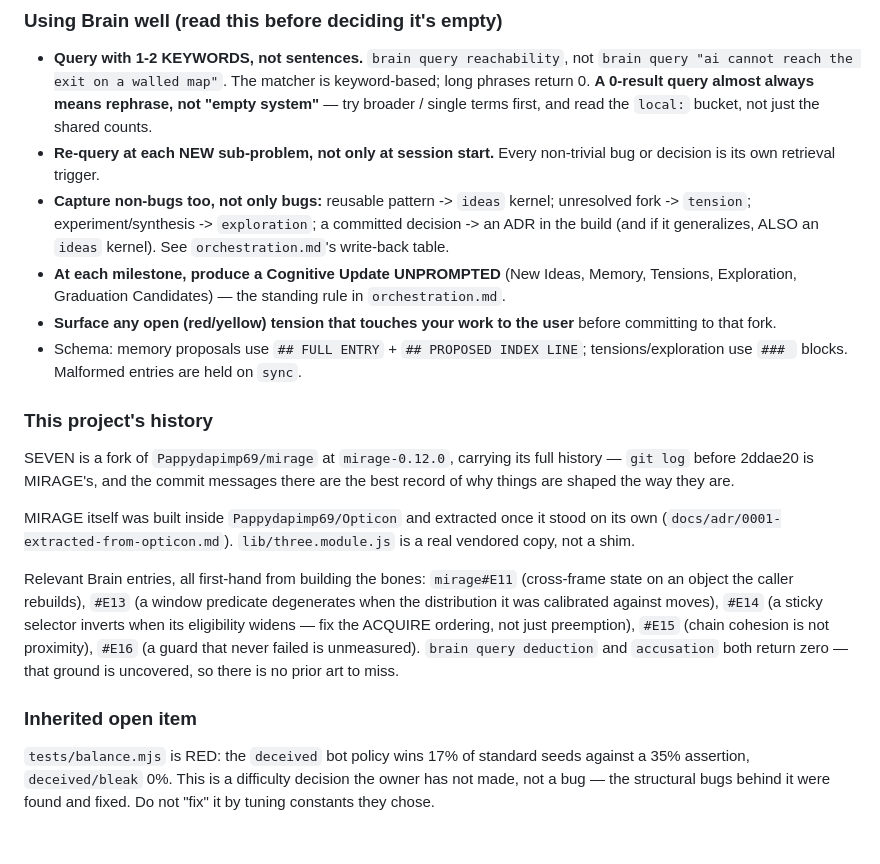
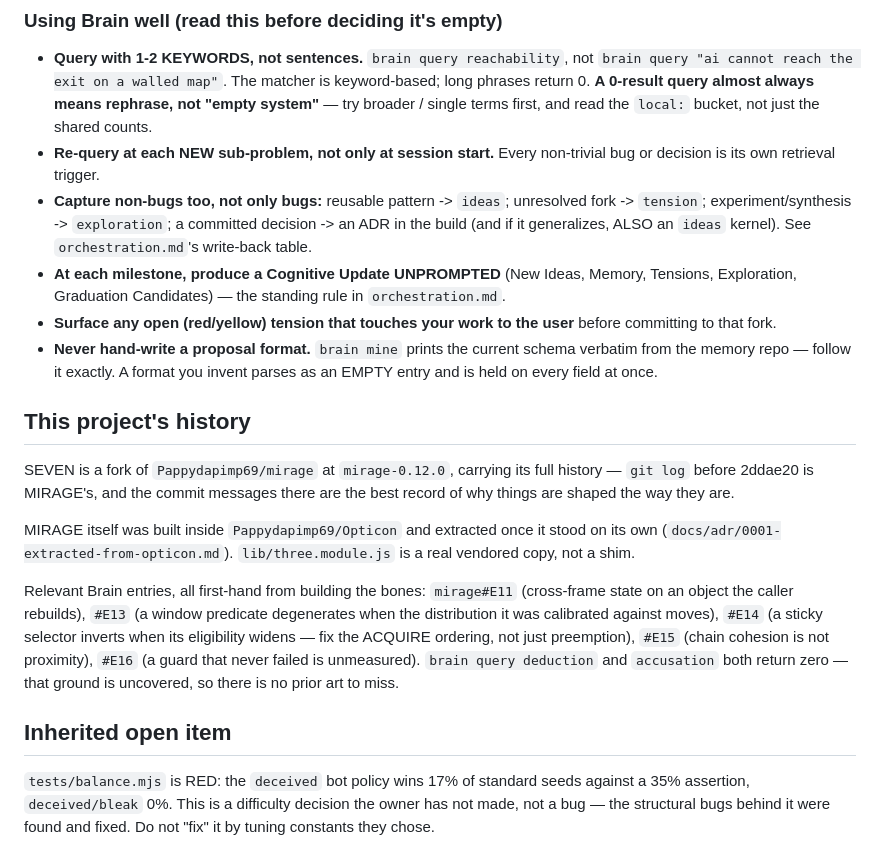
Before and after one commit to Pappydapimp69/Seven, a Markdown page: CLAUDE.md, the part around one of its changes. GitHub-like rendering.

Commit message:
Link SEVEN to Brain (full mode); keep the hand-written sections
`brain link --mode full` refreshes the managed pointer block in CLAUDE.md.
The old pointer predates the v2 marker comments, so the injector had no
closing delimiter and swallowed everything from its own heading to EOF —
taking "This project's history" and "Inherited open item" with it.

Restored both, promoted to `##`, and moved them below the closing
`<!-- /brain:pointer -->` marker so future link/sync refreshes leave them
alone.

Co-Authored-By: Claude Opus 5 <noreply@anthropic.com>
Claude-Session: https://claude.ai/code/session_01DofGn9nRT77HjRNFjxVG26

```diff
--- a/CLAUDE.md
+++ b/CLAUDE.md
@@ -78,7 +76,7 @@ reconciles with main. Keep session output minimal.
   the `local:` bucket, not just the shared counts.
 - **Re-query at each NEW sub-problem, not only at session start.** Every
   non-trivial bug or decision is its own retrieval trigger.
-- **Capture non-bugs too, not only bugs:** reusable pattern -> `ideas` kernel;
+- **Capture non-bugs too, not only bugs:** reusable pattern -> `ideas`;
   unresolved fork -> `tension`; experiment/synthesis -> `exploration`; a
   committed decision -> an ADR in the build (and if it generalizes, ALSO an
   `ideas` kernel). See `orchestration.md`'s write-back table.
@@ -87,10 +85,12 @@ reconciles with main. Keep session output minimal.
   `orchestration.md`.
 - **Surface any open (red/yellow) tension that touches your work to the user**
   before committing to that fork.
-- Schema: memory proposals use `## FULL ENTRY` + `## PROPOSED INDEX LINE`;
-  tensions/exploration use `### ` blocks. Malformed entries are held on `sync`.
+- **Never hand-write a proposal format.** `brain mine` prints the current
+  schema verbatim from the memory repo — follow it exactly. A format you
+  invent parses as an EMPTY entry and is held on every field at once.
+<!-- /brain:pointer -->
 
-### This project's history
+## This project's history
 SEVEN is a fork of `Pappydapimp69/mirage` at `mirage-0.12.0`, carrying its full
 history — `git log` before 2ddae20 is MIRAGE's, and the commit messages there
 are the best record of why things are shaped the way they are.
@@ -107,7 +107,7 @@ not just preemption), `#E15` (chain cohesion is not proximity), `#E16` (a guard
 that never failed is unmeasured). `brain query deduction` and `accusation` both
 return zero — that ground is uncovered, so there is no prior art to miss.
 
-### Inherited open item
+## Inherited open item
 `tests/balance.mjs` is RED: the `deceived` bot policy wins 17% of standard seeds
 against a 35% assertion, `deceived/bleak` 0%. This is a difficulty decision the
 owner has not made, not a bug — the structural bugs behind it were found and
```
Also changed, not shown: other parts of CLAUDE.md (+1 -3 lines).
